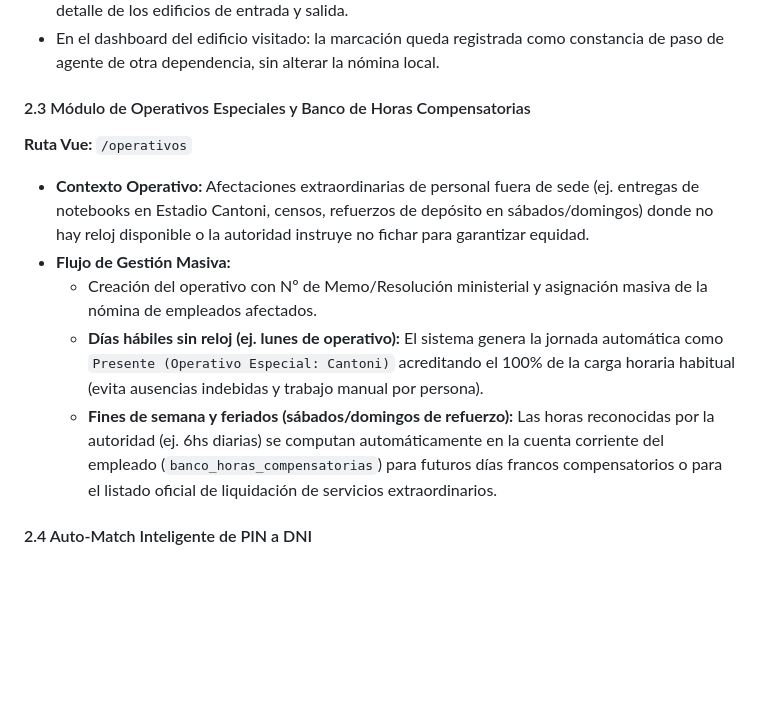
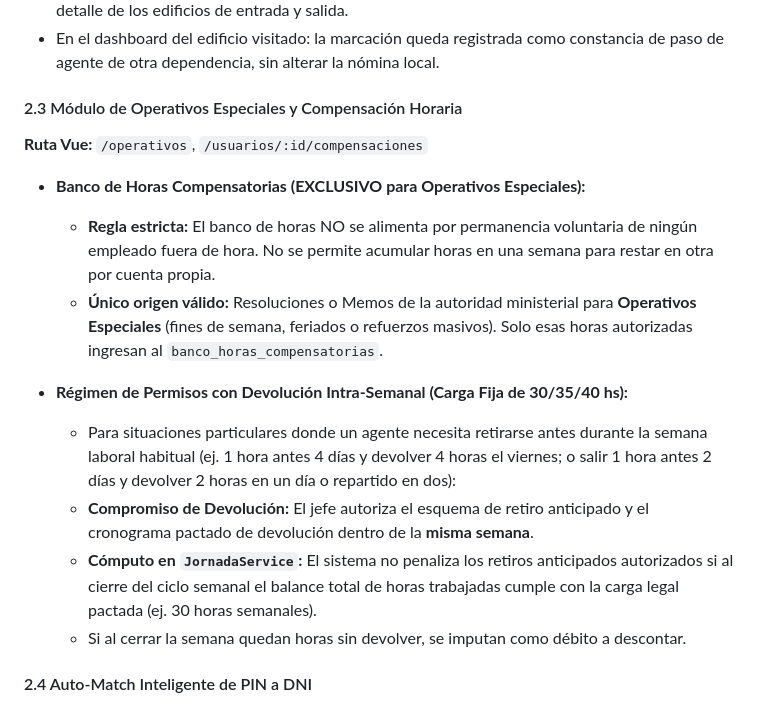
Before and after one commit to mineduc-sj-sistemas/reloj, a Markdown page: .agents/workflows/plan_maestro.md, the part around the change. GitHub-like rendering; blank space fills up the shorter version.

Commit message:
docs: precisar exclusividad de banco de horas por operativos y regla de devolucion intra-semanal

```diff
--- a/.agents/workflows/plan_maestro.md
+++ b/.agents/workflows/plan_maestro.md
@@ -119,13 +119,18 @@ El desarrollo se organiza en **sprints de complejidad incremental**. Cada sprint
 - En el dashboard del sector de origen: el agente figura `Presente` con total de horas cumplidas y detalle de los edificios de entrada y salida.
 - En el dashboard del edificio visitado: la marcación queda registrada como constancia de paso de agente de otra dependencia, sin alterar la nómina local.
 
-#### 2.3 Módulo de Operativos Especiales y Banco de Horas Compensatorias
-**Ruta Vue:** `/operativos`
-- **Contexto Operativo:** Afectaciones extraordinarias de personal fuera de sede (ej. entregas de notebooks en Estadio Cantoni, censos, refuerzos de depósito en sábados/domingos) donde no hay reloj disponible o la autoridad instruye no fichar para garantizar equidad.
-- **Flujo de Gestión Masiva:**
-  - Creación del operativo con Nº de Memo/Resolución ministerial y asignación masiva de la nómina de empleados afectados.
-  - **Días hábiles sin reloj (ej. lunes de operativo):** El sistema genera la jornada automática como `Presente (Operativo Especial: Cantoni)` acreditando el 100% de la carga horaria habitual (evita ausencias indebidas y trabajo manual por persona).
-  - **Fines de semana y feriados (sábados/domingos de refuerzo):** Las horas reconocidas por la autoridad (ej. 6hs diarias) se computan automáticamente en la cuenta corriente del empleado (`banco_horas_compensatorias`) para futuros días francos compensatorios o para el listado oficial de liquidación de servicios extraordinarios.
+#### 2.3 Módulo de Operativos Especiales y Compensación Horaria
+**Ruta Vue:** `/operativos`, `/usuarios/:id/compensaciones`
+
+- **Banco de Horas Compensatorias (EXCLUSIVO para Operativos Especiales):**
+  - **Regla estricta:** El banco de horas NO se alimenta por permanencia voluntaria de ningún empleado fuera de hora. No se permite acumular horas en una semana para restar en otra por cuenta propia.
+  - **Único origen válido:** Resoluciones o Memos de la autoridad ministerial para **Operativos Especiales** (fines de semana, feriados o refuerzos masivos). Solo esas horas autorizadas ingresan al `banco_horas_compensatorias`.
+
+- **Régimen de Permisos con Devolución Intra-Semanal (Carga Fija de 30/35/40 hs):**
+  - Para situaciones particulares donde un agente necesita retirarse antes durante la semana laboral habitual (ej. 1 hora antes 4 días y devolver 4 horas el viernes; o salir 1 hora antes 2 días y devolver 2 horas en un día o repartido en dos):
+  - **Compromiso de Devolución:** El jefe autoriza el esquema de retiro anticipado y el cronograma pactado de devolución dentro de la **misma semana**.
+  - **Cómputo en `JornadaService`:** El sistema no penaliza los retiros anticipados autorizados si al cierre del ciclo semanal el balance total de horas trabajadas cumple con la carga legal pactada (ej. 30 horas semanales).
+  - Si al cerrar la semana quedan horas sin devolver, se imputan como débito a descontar.
 
 #### 2.4 Auto-Match Inteligente de PIN a DNI
 - Si en un reloj se cambia un ID de 4 dígitos a DNI: al recibir la marcación, el sistema busca coincidencia en `empleados.dni`.
```
Also changed, not shown: doc/manual_de_usuario.md (+13 -12 lines).
